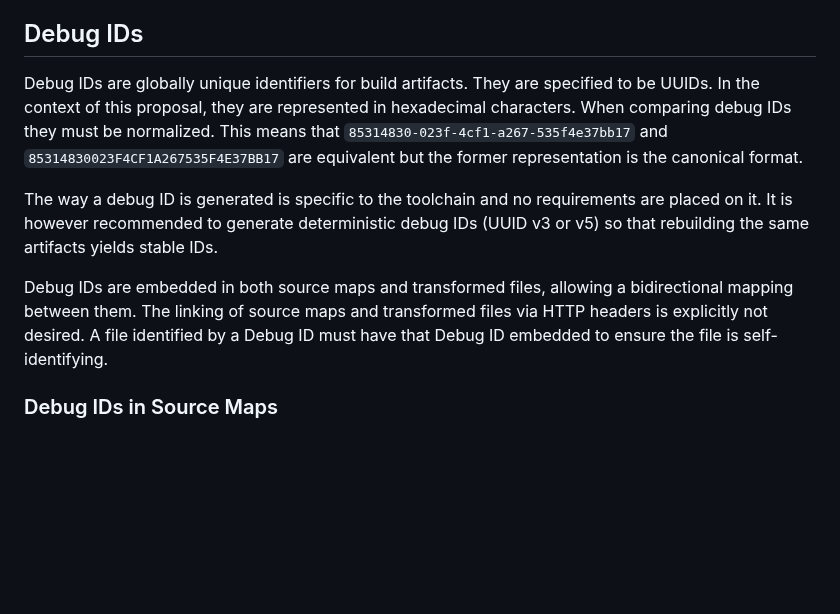
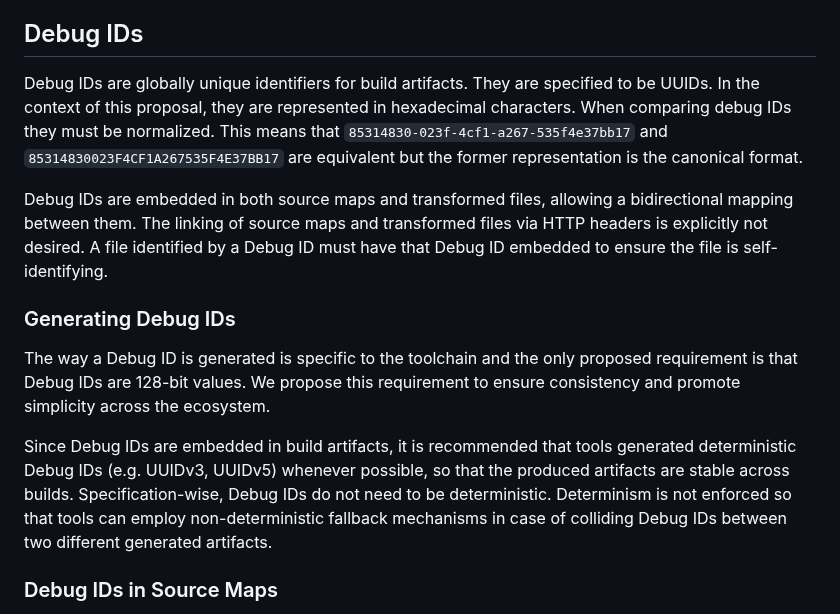
Before and after one commit to tc39/source-map, a Markdown page: proposals/debug-id.md, the part around the change. Rendered like a GitHub page; blank space fills up the shorter version.

Commit message:
Debug IDs: Clarify how Debug IDs should be generated (#142)

```diff
--- a/proposals/debug-id.md
+++ b/proposals/debug-id.md
@@ -56,17 +56,24 @@ In the context of this document:
 
 ## Debug IDs
 
-Debug IDs are globally unique identifiers for build artifacts. They are specified to be UUIDs.
+Debug IDs are globally unique identifiers for build artifacts.
+They are specified to be UUIDs.
 In the context of this proposal, they are represented in hexadecimal characters.
 When comparing debug IDs they must be normalized.
 This means that `85314830-023f-4cf1-a267-535f4e37bb17` and `85314830023F4CF1A267535F4E37BB17` are equivalent but the former representation is the canonical format.
 
-The way a debug ID is generated is specific to the toolchain and no requirements are placed on it.
-It is however recommended to generate deterministic debug IDs (UUID v3 or v5) so that rebuilding the same artifacts yields stable IDs.
-
 Debug IDs are embedded in both source maps and transformed files, allowing a bidirectional mapping between them.
 The linking of source maps and transformed files via HTTP headers is explicitly not desired.
 A file identified by a Debug ID must have that Debug ID embedded to ensure the file is self-identifying.
+
+### Generating Debug IDs
+
+The way a Debug ID is generated is specific to the toolchain and the only proposed requirement is that Debug IDs are 128-bit values.
+We propose this requirement to ensure consistency and promote simplicity across the ecosystem.
+
+Since Debug IDs are embedded in build artifacts, it is recommended that tools generated deterministic Debug IDs (e.g. UUIDv3, UUIDv5) whenever possible, so that the produced artifacts are stable across builds.
+Specification-wise, Debug IDs do not need to be deterministic.
+Determinism is not enforced so that tools can employ non-deterministic fallback mechanisms in case of colliding Debug IDs between two different generated artifacts.
 
 ### Debug IDs in Source Maps
 
```
